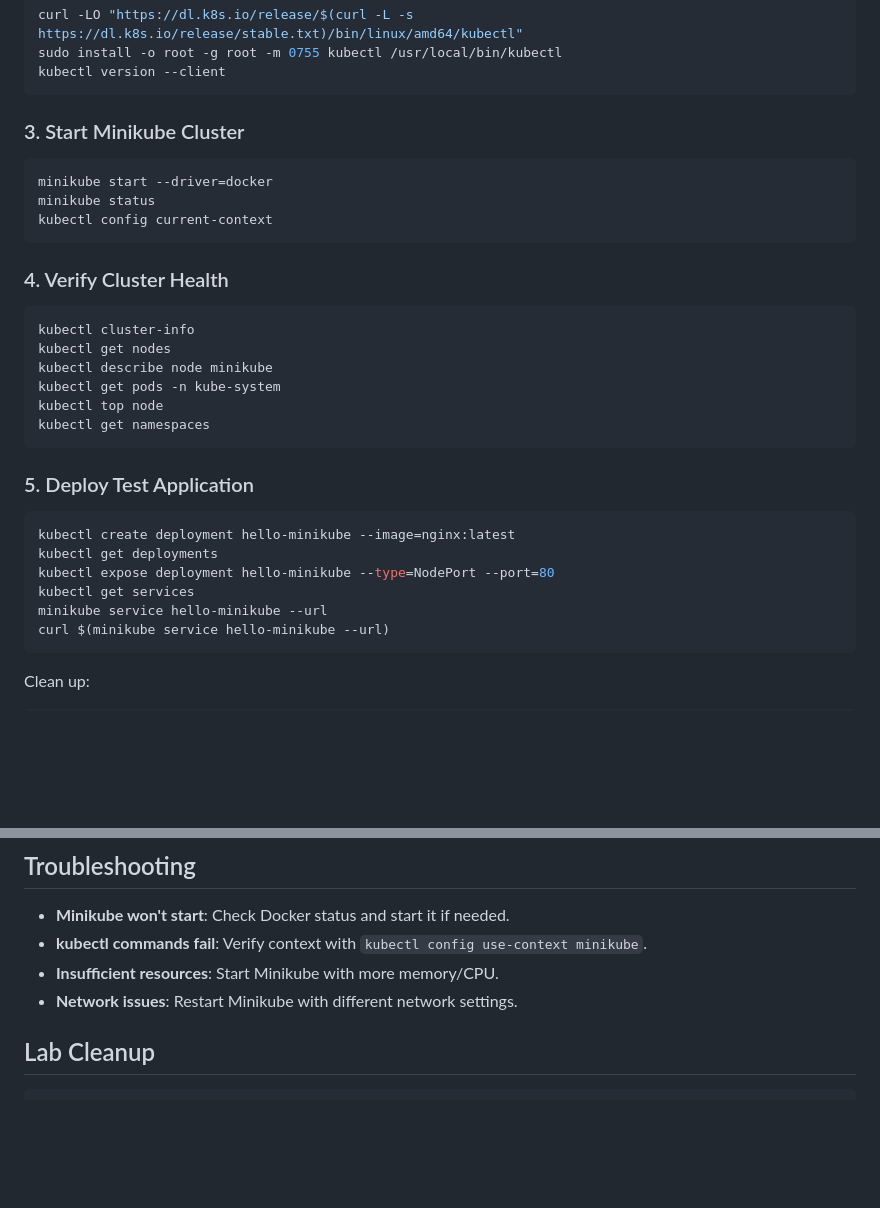
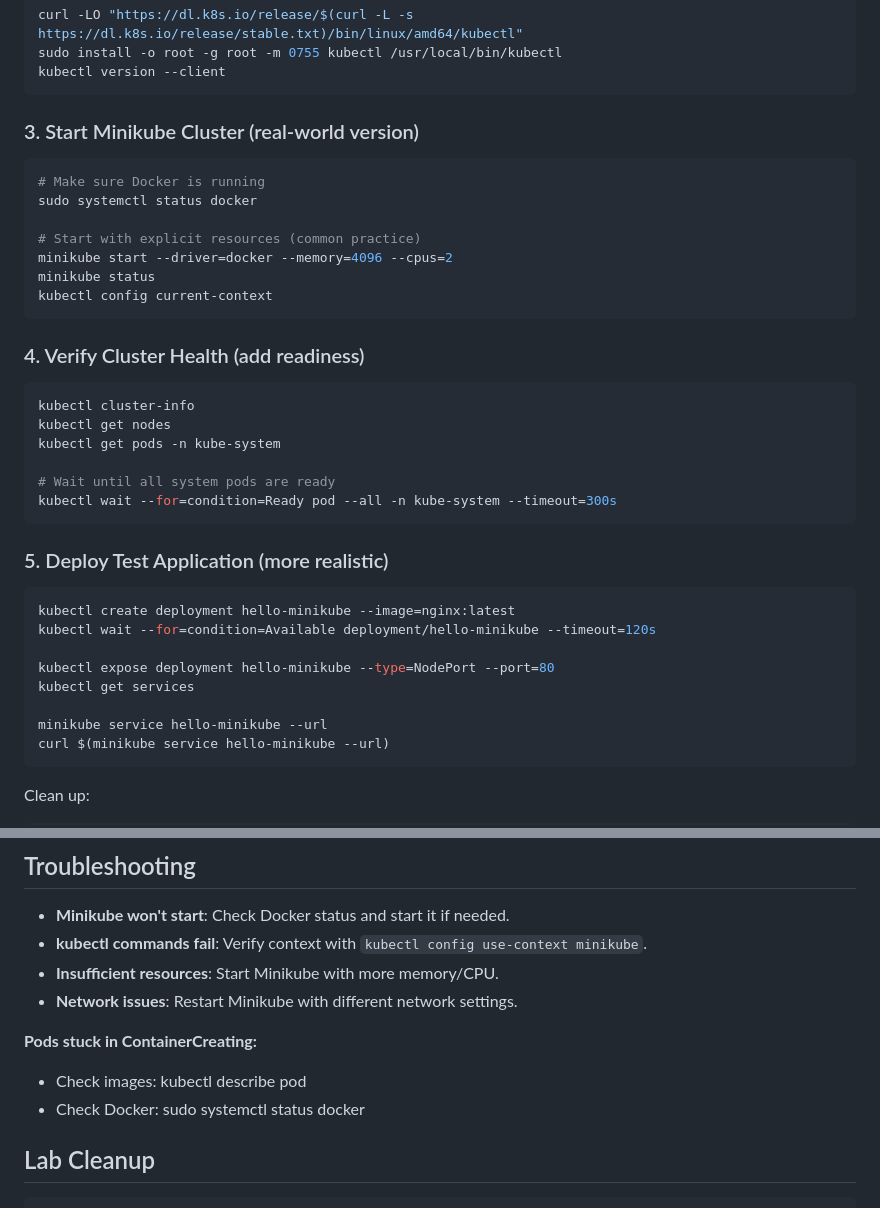
Before and after one commit to muhammadhammad2005/KCNA, a Markdown page: lab5-single-node-k8s/README.md, 2 parts joined by grey strips. Rendered like a GitHub page; blank space fills up the shorter version.

Commit message:
updated
Updated README with real-world practices and added readiness checks for pods.

````diff
--- a/lab5-single-node-k8s/README.md
+++ b/lab5-single-node-k8s/README.md
@@ -49,32 +49,38 @@ sudo install -o root -g root -m 0755 kubectl /usr/local/bin/kubectl
 kubectl version --client
 ```
 
-### 3. Start Minikube Cluster
+### 3. Start Minikube Cluster (real-world version)
 
 ```bash
-minikube start --driver=docker
+# Make sure Docker is running
+sudo systemctl status docker
+
+# Start with explicit resources (common practice)
+minikube start --driver=docker --memory=4096 --cpus=2
 minikube status
 kubectl config current-context
 ```
 
-### 4. Verify Cluster Health
+### 4. Verify Cluster Health (add readiness)
 
 ```bash
 kubectl cluster-info
 kubectl get nodes
-kubectl describe node minikube
 kubectl get pods -n kube-system
-kubectl top node
-kubectl get namespaces
+
+# Wait until all system pods are ready
+kubectl wait --for=condition=Ready pod --all -n kube-system --timeout=300s
 ```
 
-### 5. Deploy Test Application
+### 5. Deploy Test Application (more realistic)
 
 ```bash
 kubectl create deployment hello-minikube --image=nginx:latest
-kubectl get deployments
+kubectl wait --for=condition=Available deployment/hello-minikube --timeout=120s
+
 kubectl expose deployment hello-minikube --type=NodePort --port=80
 kubectl get services
+
 minikube service hello-minikube --url
 curl $(minikube service hello-minikube --url)
 ```
@@ -115,6 +121,10 @@ minikube ip
 * **Insufficient resources**: Start Minikube with more memory/CPU.
 * **Network issues**: Restart Minikube with different network settings.
 
+**Pods stuck in ContainerCreating:**
+- Check images: kubectl describe pod <pod>
+- Check Docker: sudo systemctl status docker
+
 ## Lab Cleanup
 
 ```bash
````
